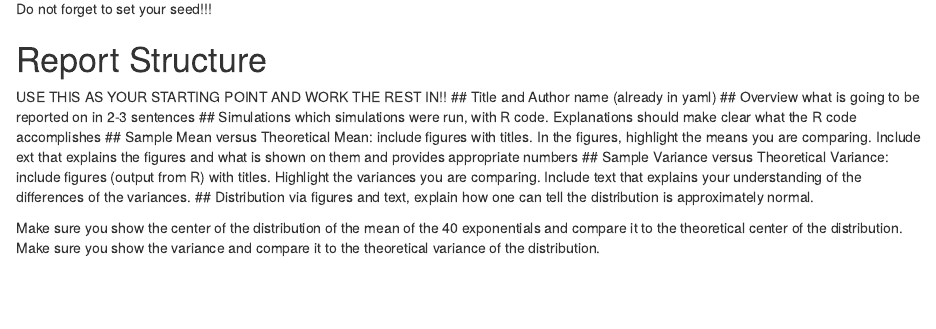
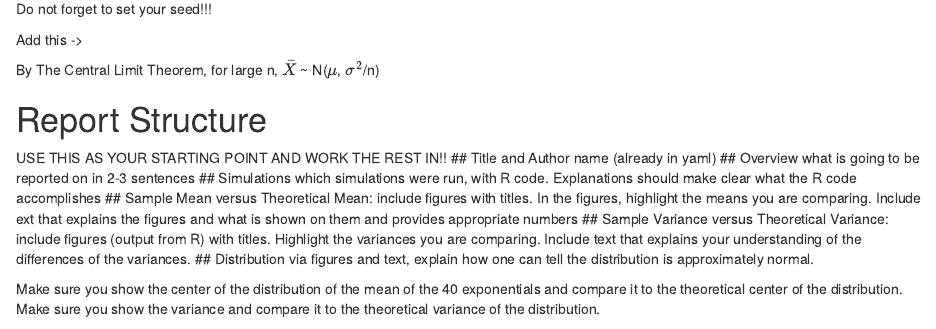
Before and after one commit to GriffinRidgeback/Statistical-Inference-Course-Project, an R Markdown document (Exponential Distribution.Rmd): the page in a window 1100 px wide, from 1780 px down. Rendered offline with R 4.5, knitr and Pandoc, with nearby package versions; code that draws random numbers runs with fixed seeds of ours.

Commit message:
Updated with some LaTex symbols

```diff
--- a/Exponential Distribution.Rmd
+++ b/Exponential Distribution.Rmd
@@ -48,6 +48,9 @@ hist(mns)
 
 Do not forget to set your seed!!!
 
+Add this ->
+
+By The Central Limit Theorem, for large n, $\bar{X}$ ~ N($\mu$, $\sigma^2$/n)
 
 # Report Structure
 USE THIS AS YOUR STARTING POINT AND WORK THE REST IN!!
```
